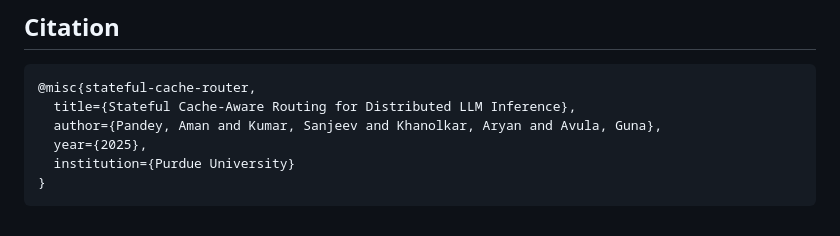
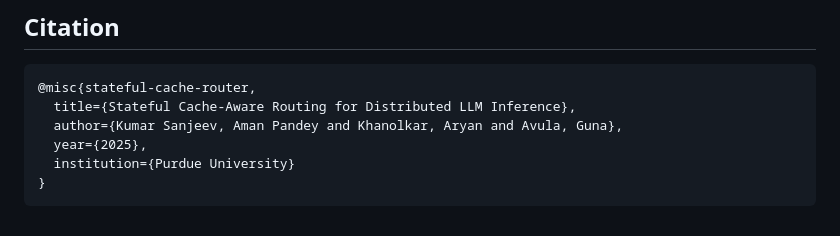
Before and after one commit to AmanPandey28/stateful-cache-router, a Markdown page: README.md, the part around the change. Rendered like a GitHub page.

````diff
--- a/README.md
+++ b/README.md
@@ -189,7 +189,7 @@ See `docs/report.pdf` for the detailed technical report.
 ```bibtex
 @misc{stateful-cache-router,
   title={Stateful Cache-Aware Routing for Distributed LLM Inference},
-  author={Pandey, Aman and Kumar, Sanjeev and Khanolkar, Aryan and Avula, Guna},
+  author={Kumar Sanjeev, Aman Pandey and Khanolkar, Aryan and Avula, Guna},
   year={2025},
   institution={Purdue University}
 }
````
